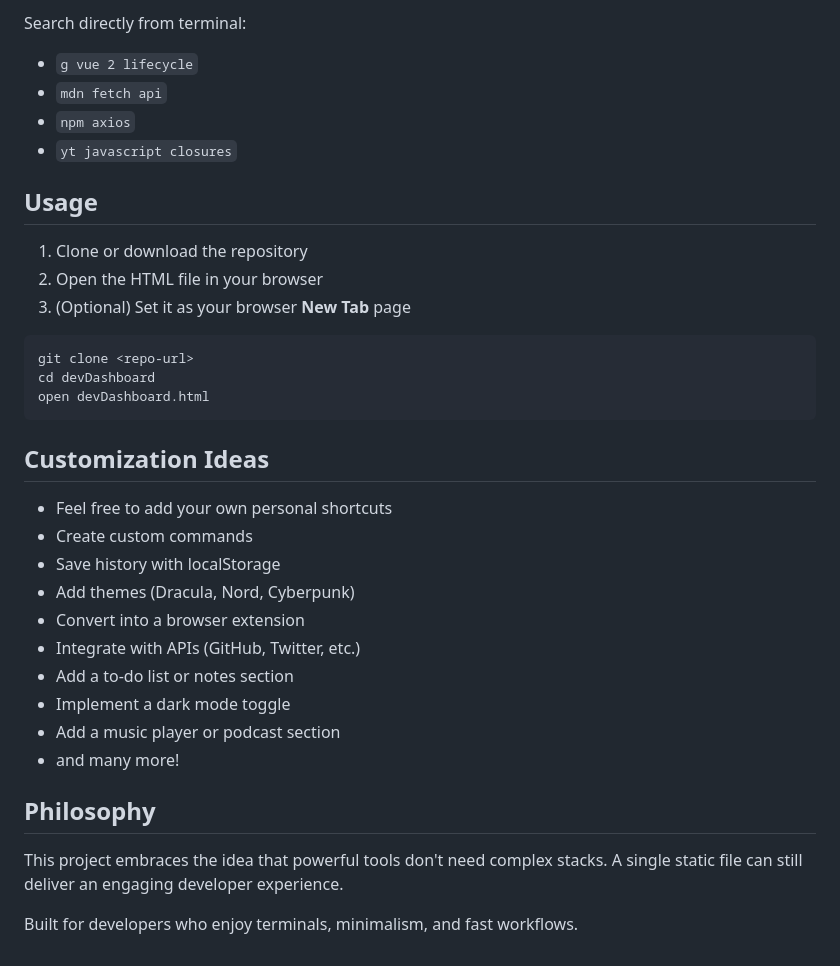
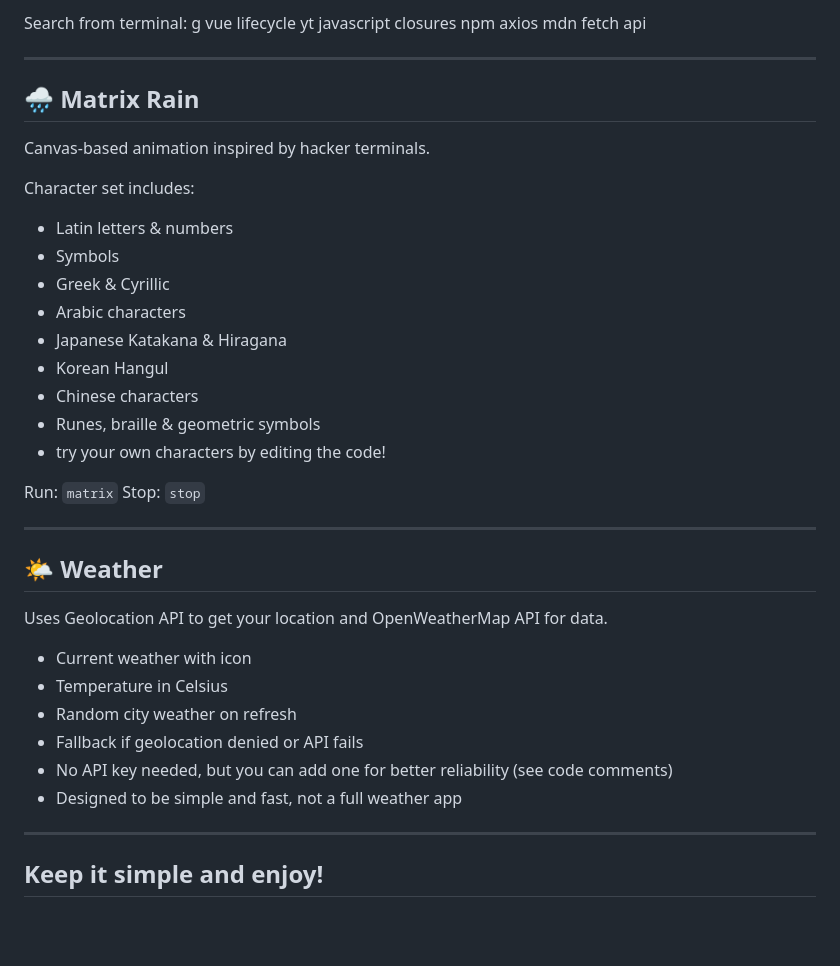
Before and after one commit to gabserna/devDashboard, a Markdown page: README.md, the part around the change printed below. GitHub-like rendering; blank space fills up the shorter version.

````diff
--- a/README.md
+++ b/README.md
@@ -44,39 +46,40 @@ Examples:
 
-Search directly from terminal:
+Search from terminal:
+    g vue lifecycle
+    yt javascript closures
+    npm axios
+    mdn fetch api
 
-* `g vue 2 lifecycle`
-* `mdn fetch api`
-* `npm axios`
-* `yt javascript closures`
+------------------------------------------------------------------------
 
-## Usage
+## 🌧 Matrix Rain
+Canvas-based animation inspired by hacker terminals.
 
-1. Clone or download the repository
-2. Open the HTML file in your browser
-3. (Optional) Set it as your browser **New Tab** page
+Character set includes:
+-   Latin letters & numbers
+-   Symbols
+-   Greek & Cyrillic
+-   Arabic characters
+-   Japanese Katakana & Hiragana
+-   Korean Hangul
+-   Chinese characters
+-   Runes, braille & geometric symbols
+-   try your own characters by editing the code!
 
-```bash
-git clone <repo-url>
-cd devDashboard
-open devDashboard.html
-```
+Run: `matrix`
+Stop: `stop`
 
-## Customization Ideas
+------------------------------------------------------------------------
 
-* Feel free to add your own personal shortcuts
-* Create custom commands
-* Save history with localStorage
-* Add themes (Dracula, Nord, Cyberpunk)
-* Convert into a browser extension
-* Integrate with APIs (GitHub, Twitter, etc.)
-* Add a to-do list or notes section
-* Implement a dark mode toggle
-* Add a music player or podcast section
-* and many more!
+## 🌤 Weather
+Uses Geolocation API to get your location and OpenWeatherMap API for data.
+-   Current weather with icon
+-   Temperature in Celsius
+-   Random city weather on refresh
+-   Fallback if geolocation denied or API fails
+-   No API key needed, but you can add one for better reliability (see code comments)
+-   Designed to be simple and fast, not a full weather app
 
-## Philosophy
+------------------------------------------------------------------------
 
-This project embraces the idea that powerful tools don't need complex stacks.
-A single static file can still deliver an engaging developer experience.
-
-Built for developers who enjoy terminals, minimalism, and fast workflows.
+## Keep it simple and enjoy!
````
Also changed, not shown: other parts of README.md (+34 -32 lines), src/dashboard.png (added).
